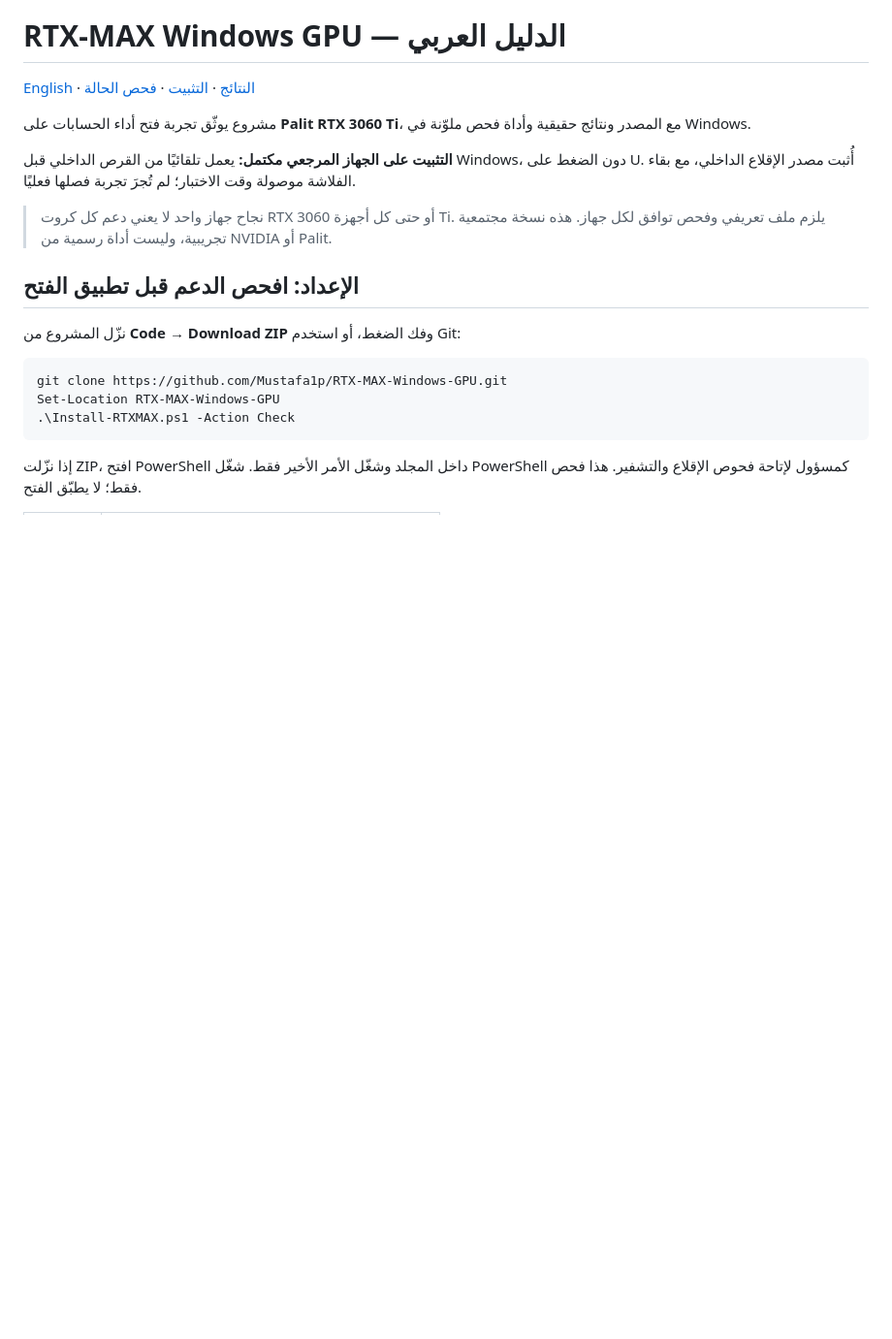
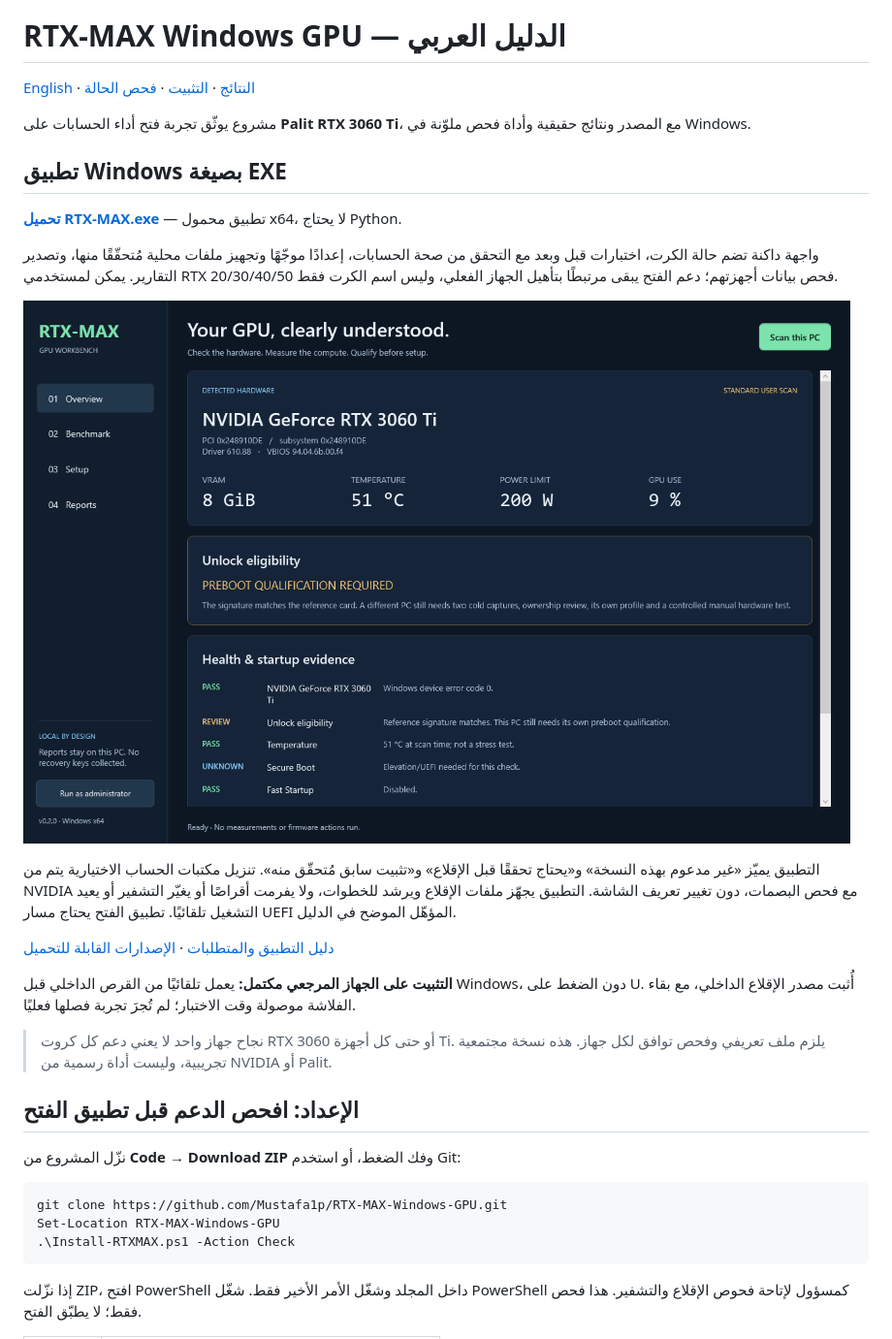
Before and after one commit to Mustafa1p/RTX-MAX-Windows-GPU, a Markdown page: README.ar.md, the part around the change. Shown at 97% size. GitHub-like rendering; pictures changed too: assets/desktop-overview.png (added); blank space fills up the shorter version.

Commit message:
Add portable RTX-MAX desktop workbench and checked CUDA measurements

```diff
--- a/README.ar.md
+++ b/README.ar.md
@@ -5,6 +5,18 @@
 [English](README.md) · [النتائج](RESULTS.md) · [التثبيت](docs/INSTALL.md) · [فحص الحالة](docs/HEALTH.md)
 
 مشروع يوثّق تجربة فتح أداء الحسابات على **Palit RTX 3060 Ti**، مع المصدر ونتائج حقيقية وأداة فحص ملوّنة في Windows.
+
+## تطبيق Windows بصيغة EXE
+
+**[تحميل RTX-MAX.exe](https://github.com/Mustafa1p/RTX-MAX-Windows-GPU/releases/download/v0.2.0/RTX-MAX.exe)** — تطبيق محمول x64، لا يحتاج Python.
+
+واجهة داكنة تضم حالة الكرت، اختبارات قبل وبعد مع التحقق من صحة الحسابات، إعدادًا موجّهًا وتجهيز ملفات محلية مُتحقّقًا منها، وتصدير التقارير. يمكن لمستخدمي RTX 20/30/40/50 فحص بيانات أجهزتهم؛ دعم الفتح يبقى مرتبطًا بتأهيل الجهاز الفعلي، وليس اسم الكرت فقط.
+
+![واجهة التطبيق مع قراءة فعلية للكرت](assets/desktop-overview.png)
+
+التطبيق يميّز «غير مدعوم بهذه النسخة» و«يحتاج تحققًا قبل الإقلاع» و«تثبيت سابق مُتحقّق منه». تنزيل مكتبات الحساب الاختيارية يتم من NVIDIA مع فحص البصمات، دون تغيير تعريف الشاشة. التطبيق يجهّز ملفات الإقلاع ويرشد للخطوات، ولا يفرمت أقراصًا أو يغيّر التشفير أو يعيد التشغيل تلقائيًا. تطبيق الفتح يحتاج مسار UEFI المؤهّل الموضح في الدليل.
+
+[دليل التطبيق والمتطلبات](docs/DESKTOP.md) · [الإصدارات القابلة للتحميل](https://github.com/Mustafa1p/RTX-MAX-Windows-GPU/releases)
 
 **التثبيت على الجهاز المرجعي مكتمل:** يعمل تلقائيًا من القرص الداخلي قبل Windows، دون الضغط على U. أُثبت مصدر الإقلاع الداخلي، مع بقاء الفلاشة موصولة وقت الاختبار؛ لم تُجرَ تجربة فصلها فعليًا.
 
```
Also changed, not shown: CHANGELOG.md (+8 -0 lines), README.md (+13 -0 lines), desktop/DESIGN.md (added, +32 -0 lines), docs/DESKTOP.md (added, +67 -0 lines), assets/desktop-benchmark.png (added), 13 other files.
